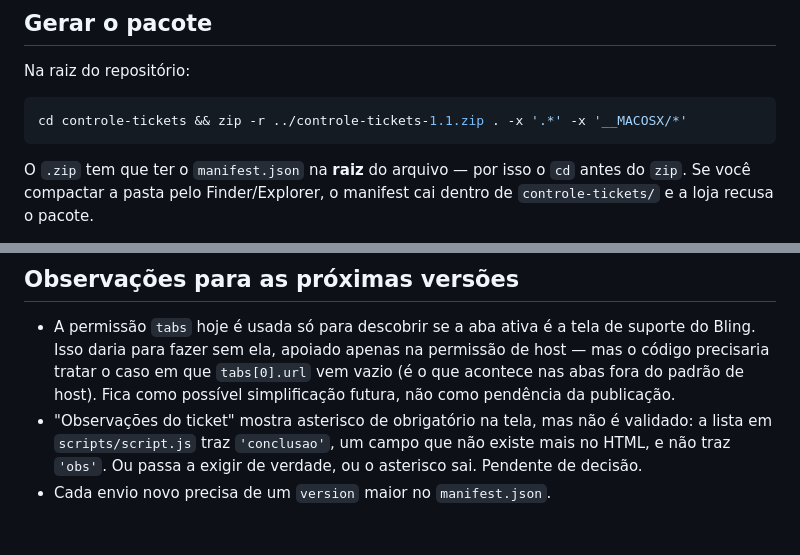
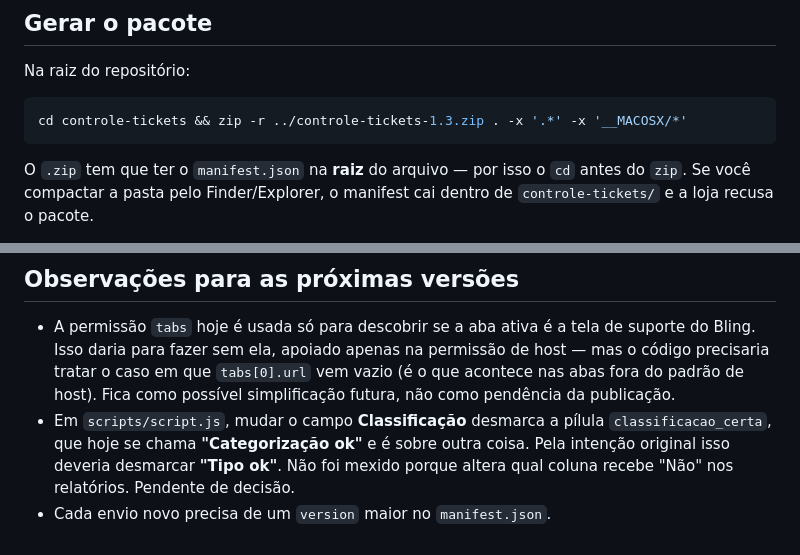
Before and after one commit to ygorkappaunbling/extensaoL2, a Markdown page: chrome-web-store/README.md, 2 parts joined by grey strips. GitHub-like rendering.

Commit message:
Atualiza no README o que a 1.3 já resolveu
O asterisco de "Observações do ticket" saiu na 1.3, então deixa de ser
pendência; no lugar entra a que continua aberta, do automático que desmarca a
pílula errada depois da renomeação. O comando de empacotar passa a citar o
nome do arquivo da versão atual.

Co-Authored-By: Claude Opus 5 <noreply@anthropic.com>
Claude-Session: https://claude.ai/code/session_01AKQzSSHvnzmBGYzbfmo4Uu

````diff
--- a/chrome-web-store/README.md
+++ b/chrome-web-store/README.md
@@ -73,7 +73,7 @@ que você cola/envia no painel do desenvolvedor.
 Na raiz do repositório:
 
 ```sh
-cd controle-tickets && zip -r ../controle-tickets-1.1.zip . -x '.*' -x '__MACOSX/*'
+cd controle-tickets && zip -r ../controle-tickets-1.3.zip . -x '.*' -x '__MACOSX/*'
 ```
 
 O `.zip` tem que ter o `manifest.json` na **raiz** do arquivo — por isso o
@@ -121,8 +121,9 @@ subindo o `version` do manifest.
   de host — mas o código precisaria tratar o caso em que `tabs[0].url` vem
   vazio (é o que acontece nas abas fora do padrão de host). Fica como possível
   simplificação futura, não como pendência da publicação.
-- "Observações do ticket" mostra asterisco de obrigatório na tela, mas não é
-  validado: a lista em `scripts/script.js` traz `'conclusao'`, um campo que não
-  existe mais no HTML, e não traz `'obs'`. Ou passa a exigir de verdade, ou o
-  asterisco sai. Pendente de decisão.
+- Em `scripts/script.js`, mudar o campo **Classificação** desmarca a pílula
+  `classificacao_certa`, que hoje se chama **"Categorização ok"** e é sobre
+  outra coisa. Pela intenção original isso deveria desmarcar **"Tipo ok"**.
+  Não foi mexido porque altera qual coluna recebe "Não" nos relatórios.
+  Pendente de decisão.
 - Cada envio novo precisa de um `version` maior no `manifest.json`.
````
